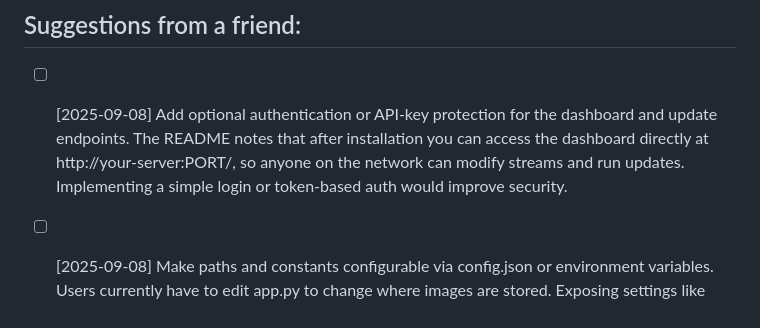
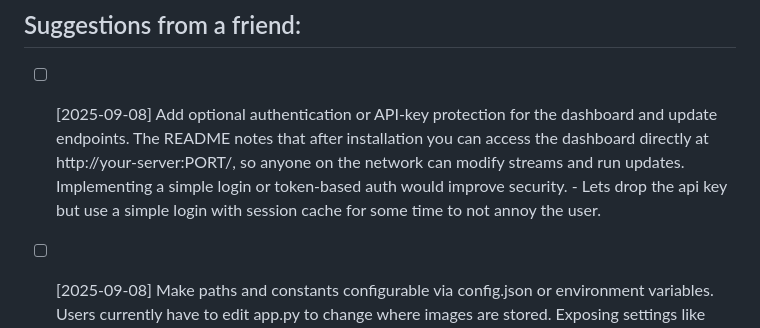
Before and after one commit to tpersp/EchoMosaic, a Markdown page: IDEAS.md, the part around the change. Drawn GitHub-style.

Commit message:
feat: update authentication suggestion to use simple login with session caching for improved security

```diff
--- a/IDEAS.md
+++ b/IDEAS.md
@@ -30,7 +30,7 @@ A running list of ideas and future improvements. Add new items anywhere below.
 - [ ] Add option to shuffle display order of media in folders - should by default shuffle, with the option to turn off shuffle.
 
 ## Suggestions from a friend:
-- [ ]  [2025-09-08] Add optional authentication or API‑key protection for the dashboard and update endpoints. The README notes that after installation you can access the dashboard directly at http://your‑server:PORT/, so anyone on the network can modify streams and run updates. Implementing a simple login or token-based auth would improve security.
+- [ ]  [2025-09-08] Add optional authentication or API‑key protection for the dashboard and update endpoints. The README notes that after installation you can access the dashboard directly at http://your‑server:PORT/, so anyone on the network can modify streams and run updates. Implementing a simple login or token-based auth would improve security. - Lets drop the api key but use a simple login with session cache for some time to not annoy the user.
 
 - [ ]  [2025-09-08] Make paths and constants configurable via config.json or environment variables. Users currently have to edit app.py to change where images are stored. Exposing settings like IMAGE_DIR (and other constants) through configuration files or a settings UI would improve maintainability and avoid manual code changes.
 
```
